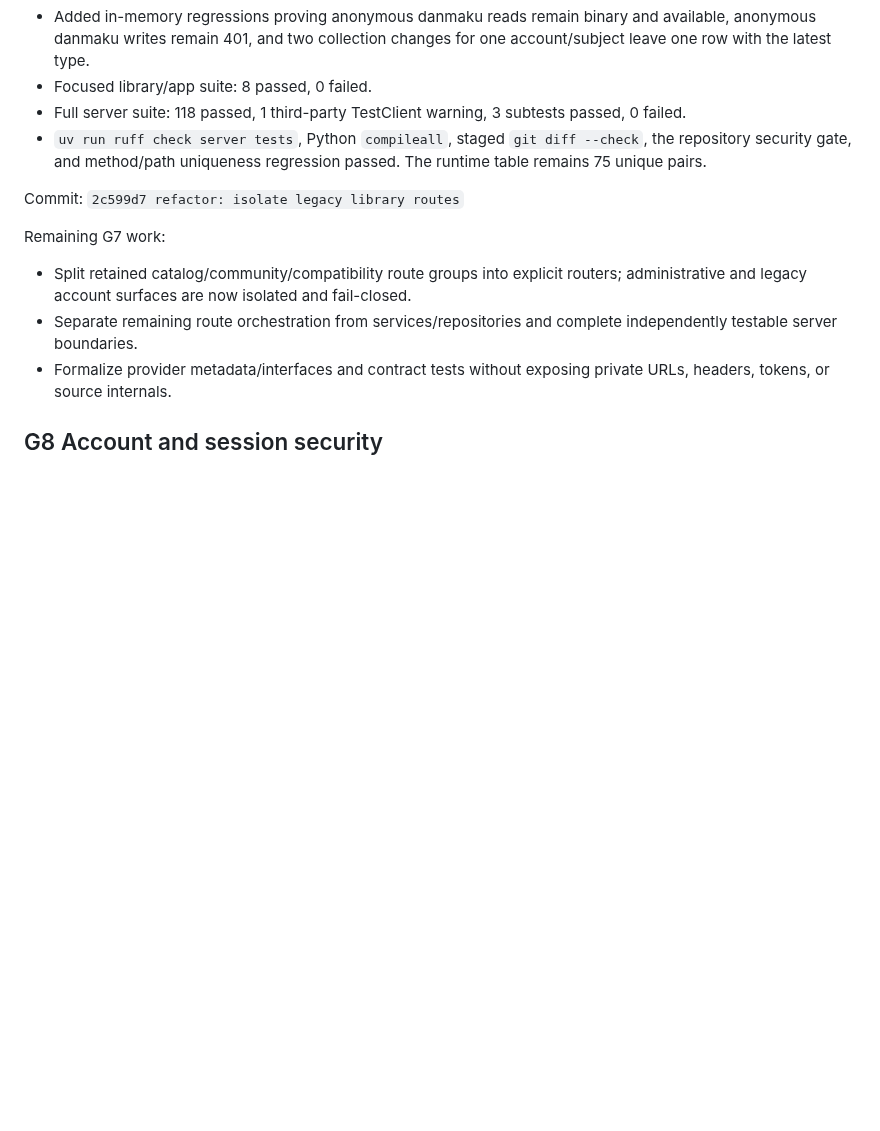
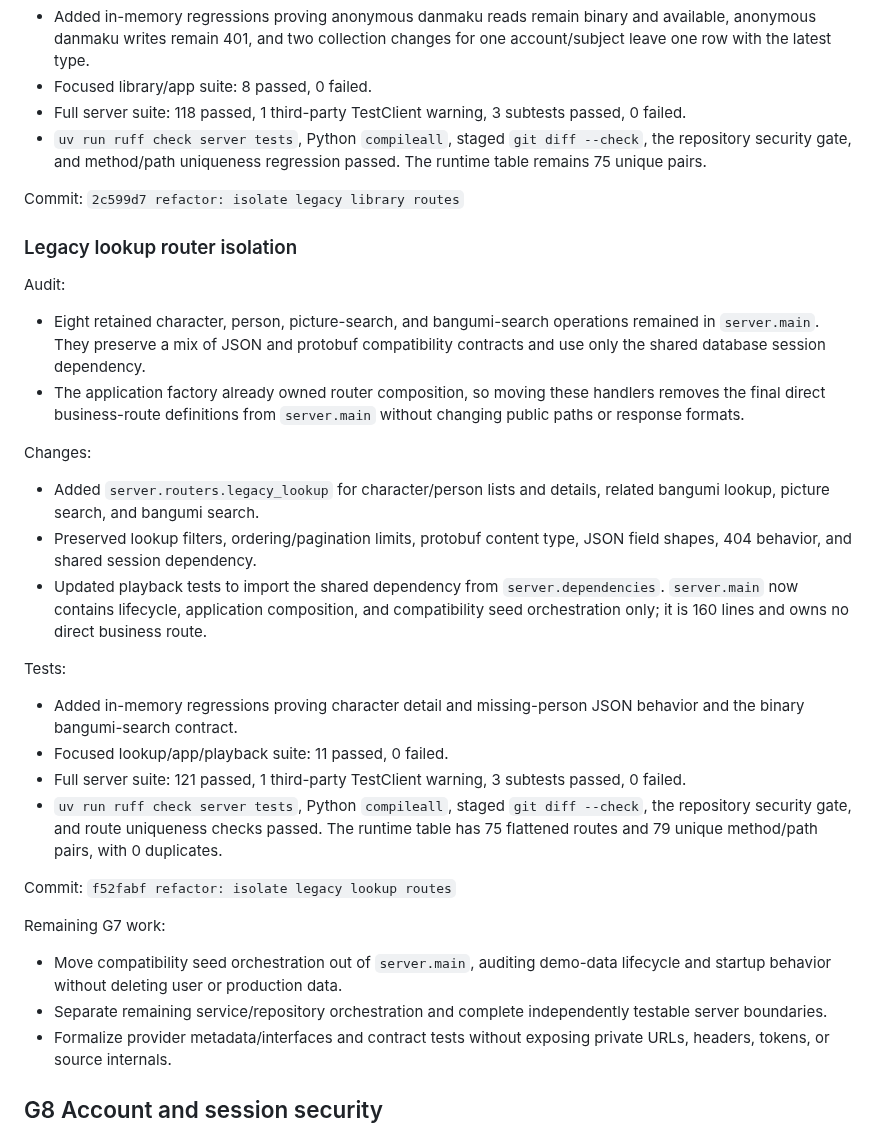
Before and after one commit to fanyong07/Zeluna, a Markdown page: docs/engineering-goal-progress.md, the part around the change. GitHub-like rendering; blank space fills up the shorter version.

Commit message:
docs: record G7 lookup router

```diff
--- a/docs/engineering-goal-progress.md
+++ b/docs/engineering-goal-progress.md
@@ -824,10 +824,32 @@ Tests:
 
 Commit: `2c599d7 refactor: isolate legacy library routes`
 
+### Legacy lookup router isolation
+
+Audit:
+
+- Eight retained character, person, picture-search, and bangumi-search operations remained in `server.main`. They preserve a mix of JSON and protobuf compatibility contracts and use only the shared database session dependency.
+- The application factory already owned router composition, so moving these handlers removes the final direct business-route definitions from `server.main` without changing public paths or response formats.
+
+Changes:
+
+- Added `server.routers.legacy_lookup` for character/person lists and details, related bangumi lookup, picture search, and bangumi search.
+- Preserved lookup filters, ordering/pagination limits, protobuf content type, JSON field shapes, 404 behavior, and shared session dependency.
+- Updated playback tests to import the shared dependency from `server.dependencies`. `server.main` now contains lifecycle, application composition, and compatibility seed orchestration only; it is 160 lines and owns no direct business route.
+
+Tests:
+
+- Added in-memory regressions proving character detail and missing-person JSON behavior and the binary bangumi-search contract.
+- Focused lookup/app/playback suite: 11 passed, 0 failed.
+- Full server suite: 121 passed, 1 third-party TestClient warning, 3 subtests passed, 0 failed.
+- `uv run ruff check server tests`, Python `compileall`, staged `git diff --check`, the repository security gate, and route uniqueness checks passed. The runtime table has 75 flattened routes and 79 unique method/path pairs, with 0 duplicates.
+
+Commit: `f52fabf refactor: isolate legacy lookup routes`
+
 Remaining G7 work:
 
-- Split retained catalog/community/compatibility route groups into explicit routers; administrative and legacy account surfaces are now isolated and fail-closed.
-- Separate remaining route orchestration from services/repositories and complete independently testable server boundaries.
+- Move compatibility seed orchestration out of `server.main`, auditing demo-data lifecycle and startup behavior without deleting user or production data.
+- Separate remaining service/repository orchestration and complete independently testable server boundaries.
 - Formalize provider metadata/interfaces and contract tests without exposing private URLs, headers, tokens, or source internals.
 
 ## G8 Account and session security
```
